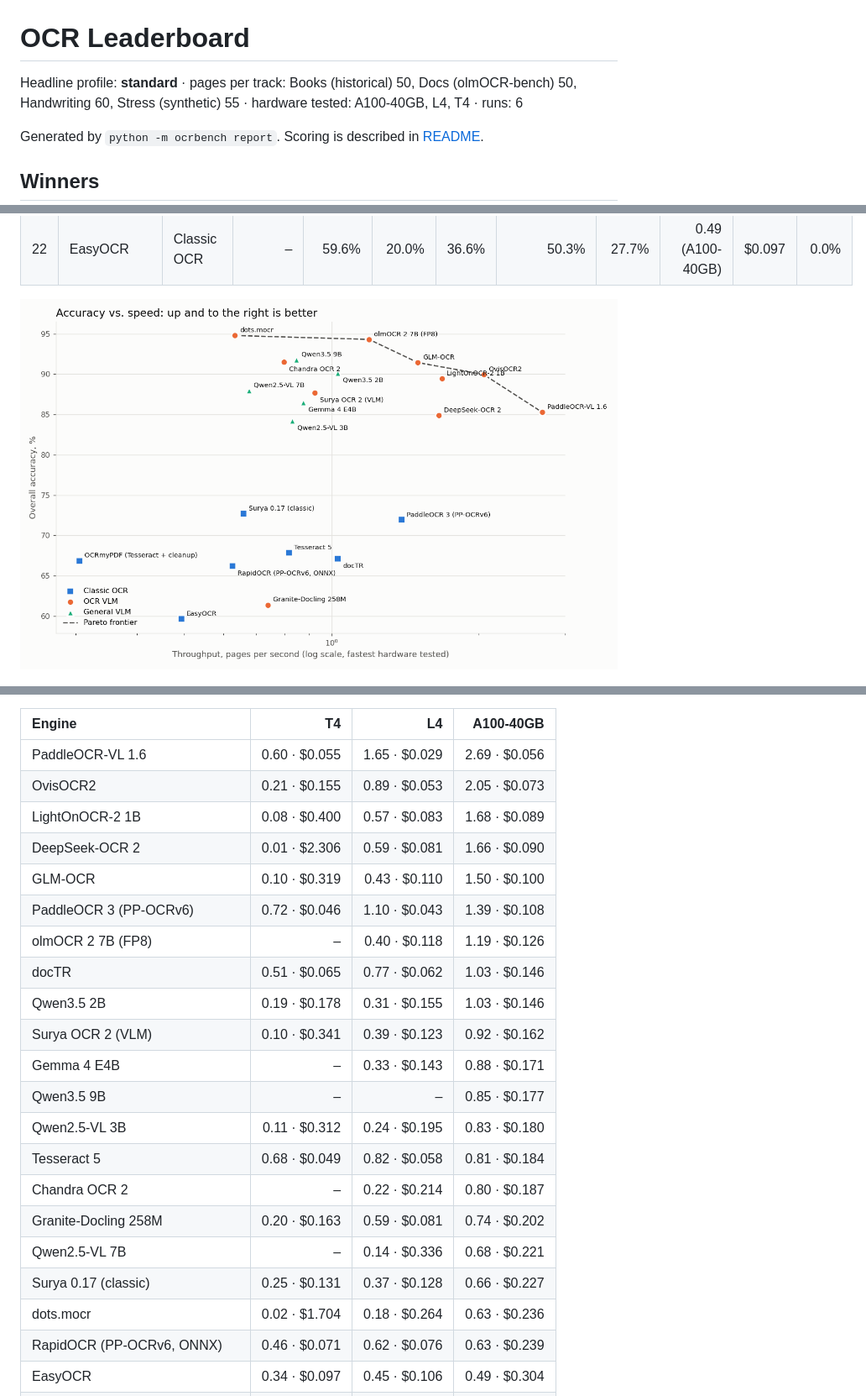
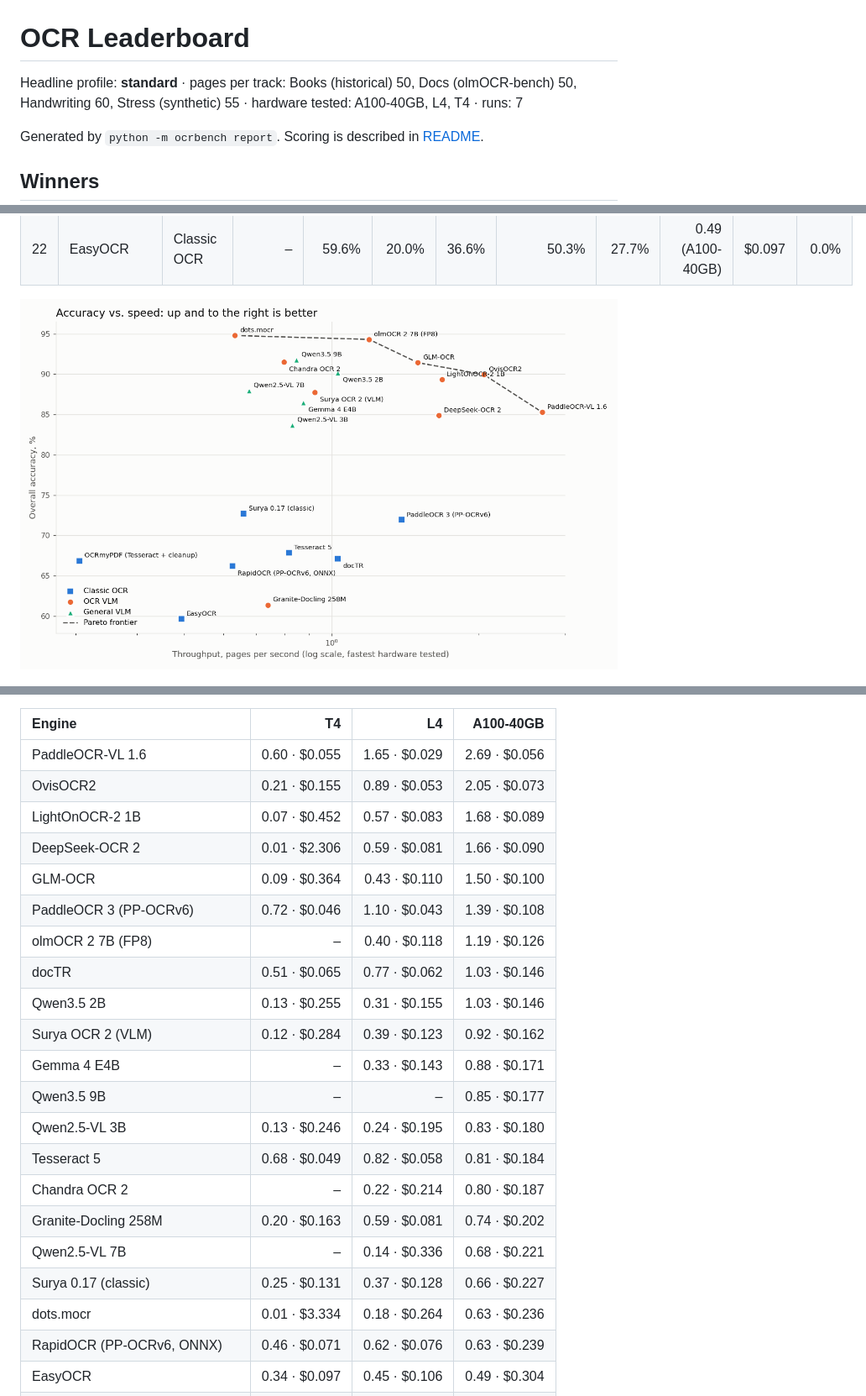
Before and after one commit to kvenanzi/ocr, a Markdown page: results/LEADERBOARD.md, 3 parts joined by grey strips. Shown at 84% size. GitHub-like rendering; pictures changed too: results/charts/pareto.png.

Commit message:
Update leaderboard after 20261003-214642_T4_standard

```diff
--- a/results/LEADERBOARD.md
+++ b/results/LEADERBOARD.md
@@ -1,6 +1,6 @@
 # OCR Leaderboard
 
-Headline profile: **standard** · pages per track: Books (historical) 50, Docs (olmOCR-bench) 50, Handwriting 60, Stress (synthetic) 55 · hardware tested: A100-40GB, L4, T4 · runs: 6
+Headline profile: **standard** · pages per track: Books (historical) 50, Docs (olmOCR-bench) 50, Handwriting 60, Stress (synthetic) 55 · hardware tested: A100-40GB, L4, T4 · runs: 7
 
 Generated by `python -m ocrbench report`. Scoring is described in [README](../README.md#how-scoring-works).
 
@@ -61,23 +61,23 @@ Cells: pages/s · \$ per 1,000 pages (Colab compute-unit pricing from `configs/h
 | :--- | ---: | ---: | ---: |
 | PaddleOCR-VL 1.6 | 0.60 · \$0.055 | 1.65 · \$0.029 | 2.69 · \$0.056 |
 | OvisOCR2 | 0.21 · \$0.155 | 0.89 · \$0.053 | 2.05 · \$0.073 |
-| LightOnOCR-2 1B | 0.08 · \$0.400 | 0.57 · \$0.083 | 1.68 · \$0.089 |
+| LightOnOCR-2 1B | 0.07 · \$0.452 | 0.57 · \$0.083 | 1.68 · \$0.089 |
 | DeepSeek-OCR 2 | 0.01 · \$2.306 | 0.59 · \$0.081 | 1.66 · \$0.090 |
-| GLM-OCR | 0.10 · \$0.319 | 0.43 · \$0.110 | 1.50 · \$0.100 |
+| GLM-OCR | 0.09 · \$0.364 | 0.43 · \$0.110 | 1.50 · \$0.100 |
 | PaddleOCR 3 (PP-OCRv6) | 0.72 · \$0.046 | 1.10 · \$0.043 | 1.39 · \$0.108 |
 | olmOCR 2 7B (FP8) | – | 0.40 · \$0.118 | 1.19 · \$0.126 |
 | docTR | 0.51 · \$0.065 | 0.77 · \$0.062 | 1.03 · \$0.146 |
-| Qwen3.5 2B | 0.19 · \$0.178 | 0.31 · \$0.155 | 1.03 · \$0.146 |
-| Surya OCR 2 (VLM) | 0.10 · \$0.341 | 0.39 · \$0.123 | 0.92 · \$0.162 |
+| Qwen3.5 2B | 0.13 · \$0.255 | 0.31 · \$0.155 | 1.03 · \$0.146 |
+| Surya OCR 2 (VLM) | 0.12 · \$0.284 | 0.39 · \$0.123 | 0.92 · \$0.162 |
 | Gemma 4 E4B | – | 0.33 · \$0.143 | 0.88 · \$0.171 |
 | Qwen3.5 9B | – | – | 0.85 · \$0.177 |
-| Qwen2.5-VL 3B | 0.11 · \$0.312 | 0.24 · \$0.195 | 0.83 · \$0.180 |
+| Qwen2.5-VL 3B | 0.13 · \$0.246 | 0.24 · \$0.195 | 0.83 · \$0.180 |
 | Tesseract 5 | 0.68 · \$0.049 | 0.82 · \$0.058 | 0.81 · \$0.184 |
 | Chandra OCR 2 | – | 0.22 · \$0.214 | 0.80 · \$0.187 |
 | Granite-Docling 258M | 0.20 · \$0.163 | 0.59 · \$0.081 | 0.74 · \$0.202 |
 | Qwen2.5-VL 7B | – | 0.14 · \$0.336 | 0.68 · \$0.221 |
 | Surya 0.17 (classic) | 0.25 · \$0.131 | 0.37 · \$0.128 | 0.66 · \$0.227 |
-| dots.mocr | 0.02 · \$1.704 | 0.18 · \$0.264 | 0.63 · \$0.236 |
+| dots.mocr | 0.01 · \$3.334 | 0.18 · \$0.264 | 0.63 · \$0.236 |
 | RapidOCR (PP-OCRv6, ONNX) | 0.46 · \$0.071 | 0.62 · \$0.076 | 0.63 · \$0.239 |
 | EasyOCR | 0.34 · \$0.097 | 0.45 · \$0.106 | 0.49 · \$0.304 |
 | OCRmyPDF (Tesseract + cleanup) | 0.26 · \$0.127 | 0.30 · \$0.156 | 0.26 · \$0.585 |
```
Also changed, not shown: other parts of results/LEADERBOARD.md (+24 -24 lines), results/charts/robustness.png, results/charts/tracks.png, 3 other files.
